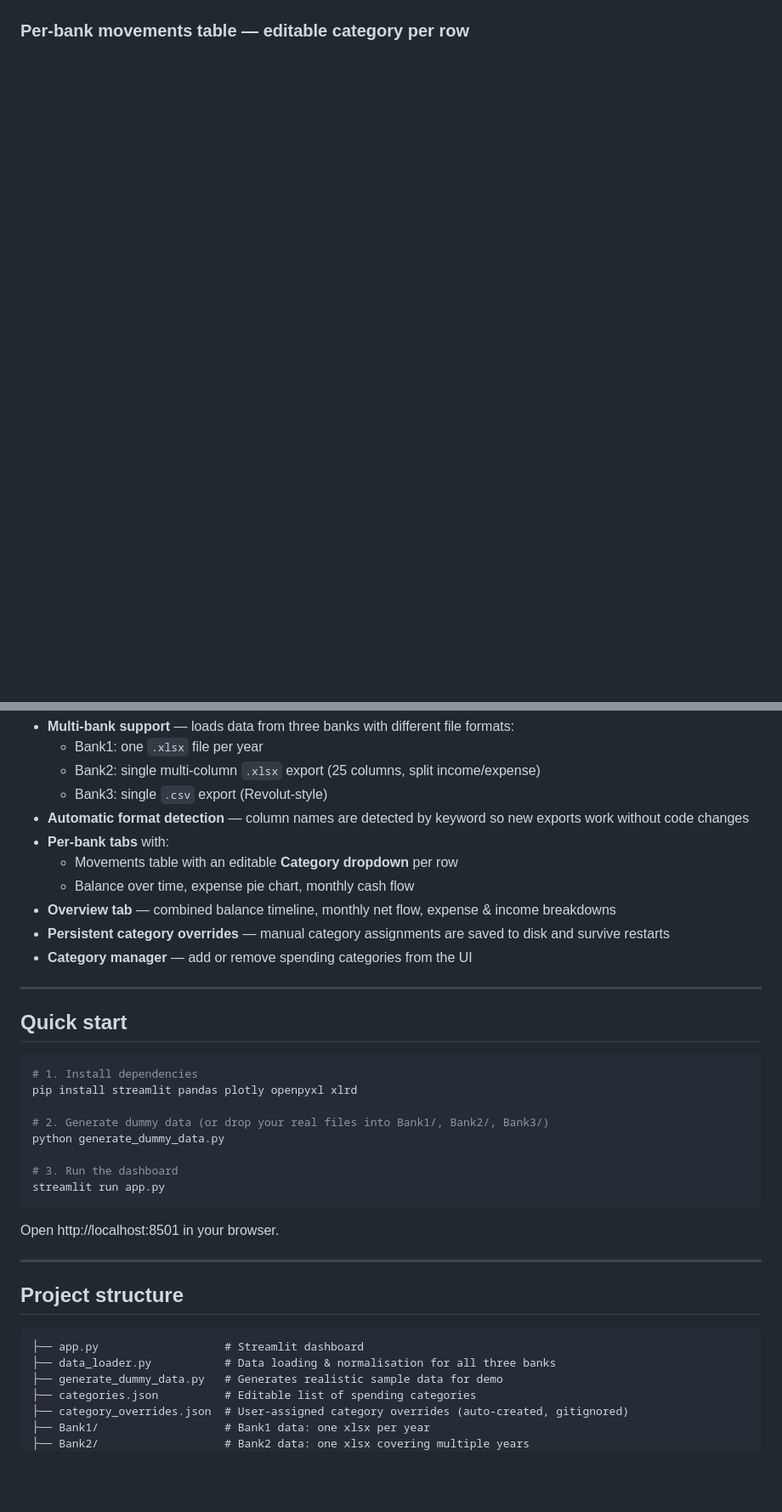
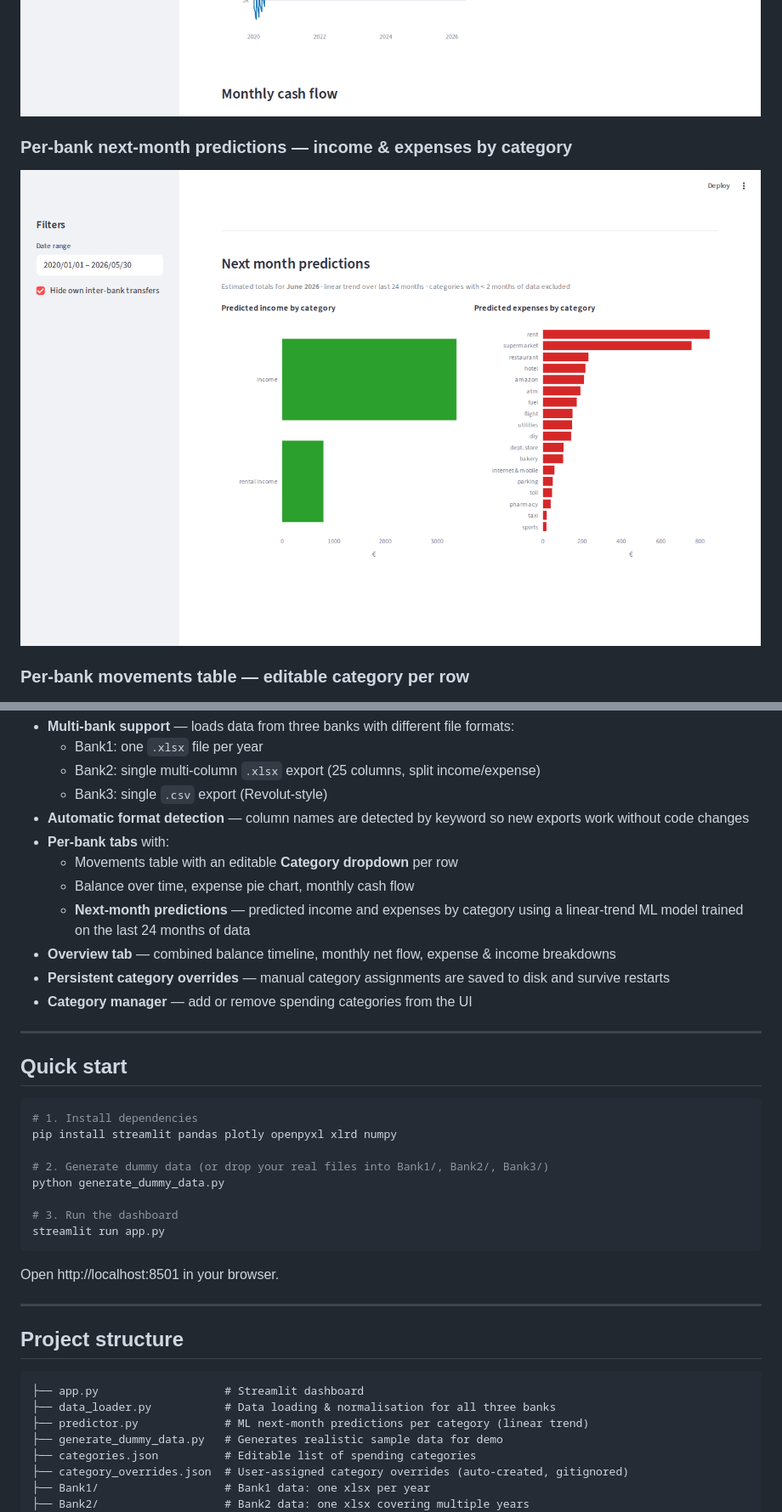
Before and after one commit to fborbon/finance-dashboard, a Markdown page: README.md, 2 parts joined by grey strips. Shown at 85% size. GitHub-like rendering; pictures changed too: docs/screenshot_bank1_charts.png, docs/screenshot_bank1_predictions.png (added); blank space fills up the shorter version.

````diff
--- a/README.md
+++ b/README.md
@@ -16,6 +16,9 @@ Built with **Python · Pandas · Streamlit · Plotly**.
 ### Per-bank view — balance over time & expenses by category
 ![Bank1 Charts](docs/screenshot_bank1_charts.png)
 
+### Per-bank next-month predictions — income & expenses by category
+![Bank1 Predictions](docs/screenshot_bank1_predictions.png)
+
 ### Per-bank movements table — editable category per row
 ![Bank1 Movements](docs/screenshot_bank1_movements.png)
 
@@ -31,6 +34,7 @@ Built with **Python · Pandas · Streamlit · Plotly**.
 - **Per-bank tabs** with:
   - Movements table with an editable **Category dropdown** per row
   - Balance over time, expense pie chart, monthly cash flow
+  - **Next-month predictions** — predicted income and expenses by category using a linear-trend ML model trained on the last 24 months of data
 - **Overview tab** — combined balance timeline, monthly net flow, expense & income breakdowns
 - **Persistent category overrides** — manual category assignments are saved to disk and survive restarts
 - **Category manager** — add or remove spending categories from the UI
@@ -41,7 +45,7 @@ Built with **Python · Pandas · Streamlit · Plotly**.
 
 ```bash
 # 1. Install dependencies
-pip install streamlit pandas plotly openpyxl xlrd
+pip install streamlit pandas plotly openpyxl xlrd numpy
 
 # 2. Generate dummy data (or drop your real files into Bank1/, Bank2/, Bank3/)
 python generate_dummy_data.py
@@ -59,6 +63,7 @@ Open http://localhost:8501 in your browser.
 ```
 ├── app.py                   # Streamlit dashboard
 ├── data_loader.py           # Data loading & normalisation for all three banks
+├── predictor.py             # ML next-month predictions per category (linear trend)
 ├── generate_dummy_data.py   # Generates realistic sample data for demo
 ├── categories.json          # Editable list of spending categories
 ├── category_overrides.json  # User-assigned category overrides (auto-created, gitignored)
````
Also changed, not shown: docs/screenshot_bank1_movements.png, docs/screenshot_categories.png (added), docs/screenshot_overview.png, 2 other files.
